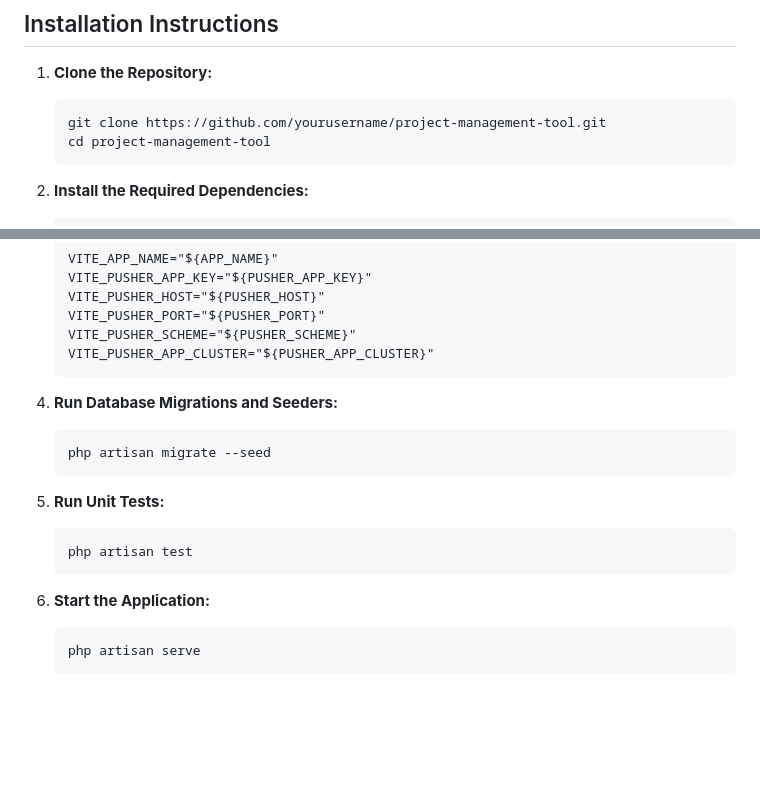
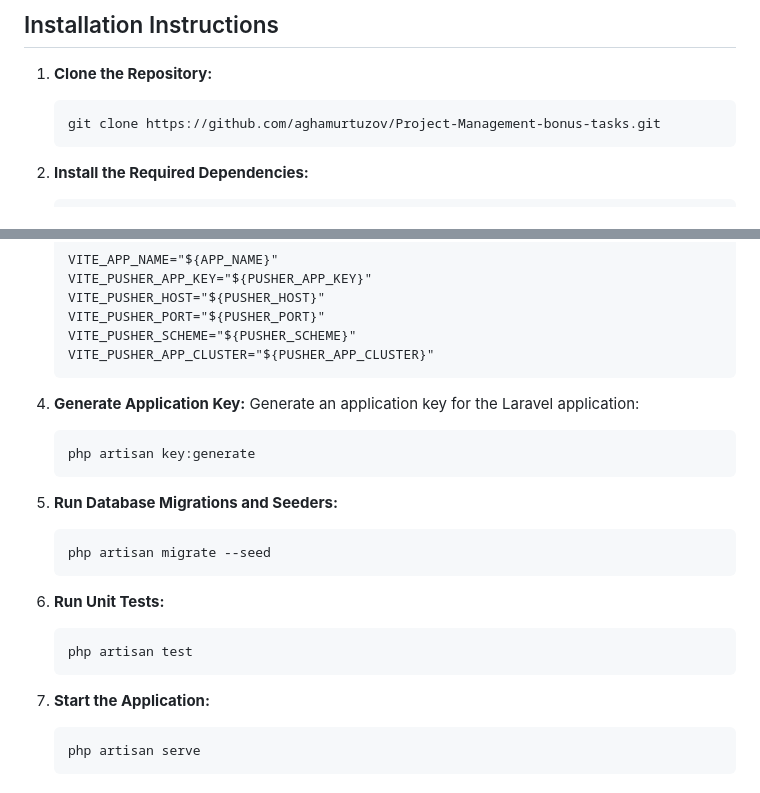
Before and after one commit to aghamurtuzov/Project-Management-bonus-tasks, a Markdown page: README.md, 2 parts joined by grey strips. Rendered like a GitHub page; blank space fills up the shorter version.

Commit message:
Readme.md bugfix

````diff
--- a/README.md
+++ b/README.md
@@ -16,8 +16,7 @@ The "Project Management Tool Development" is a comprehensive solution for managi
 ## Installation Instructions
 1. **Clone the Repository:**
     ```bash
-    git clone https://github.com/yourusername/project-management-tool.git
-    cd project-management-tool
+    git clone https://github.com/aghamurtuzov/Project-Management-bonus-tasks.git
     ```
 
 2. **Install the Required Dependencies:**
@@ -47,17 +46,23 @@ The "Project Management Tool Development" is a comprehensive solution for managi
     VITE_PUSHER_APP_CLUSTER="${PUSHER_APP_CLUSTER}"
     ```
 
-4. **Run Database Migrations and Seeders:**
+4. **Generate Application Key:**
+   Generate an application key for the Laravel application:
+    ```bash
+    php artisan key:generate
+    ```
+
+5. **Run Database Migrations and Seeders:**
     ```bash
     php artisan migrate --seed
     ```
 
-5. **Run Unit Tests:**
+6. **Run Unit Tests:**
     ```bash
     php artisan test
     ```
 
-6. **Start the Application:**
+7. **Start the Application:**
     ```bash
     php artisan serve
     ```
````
